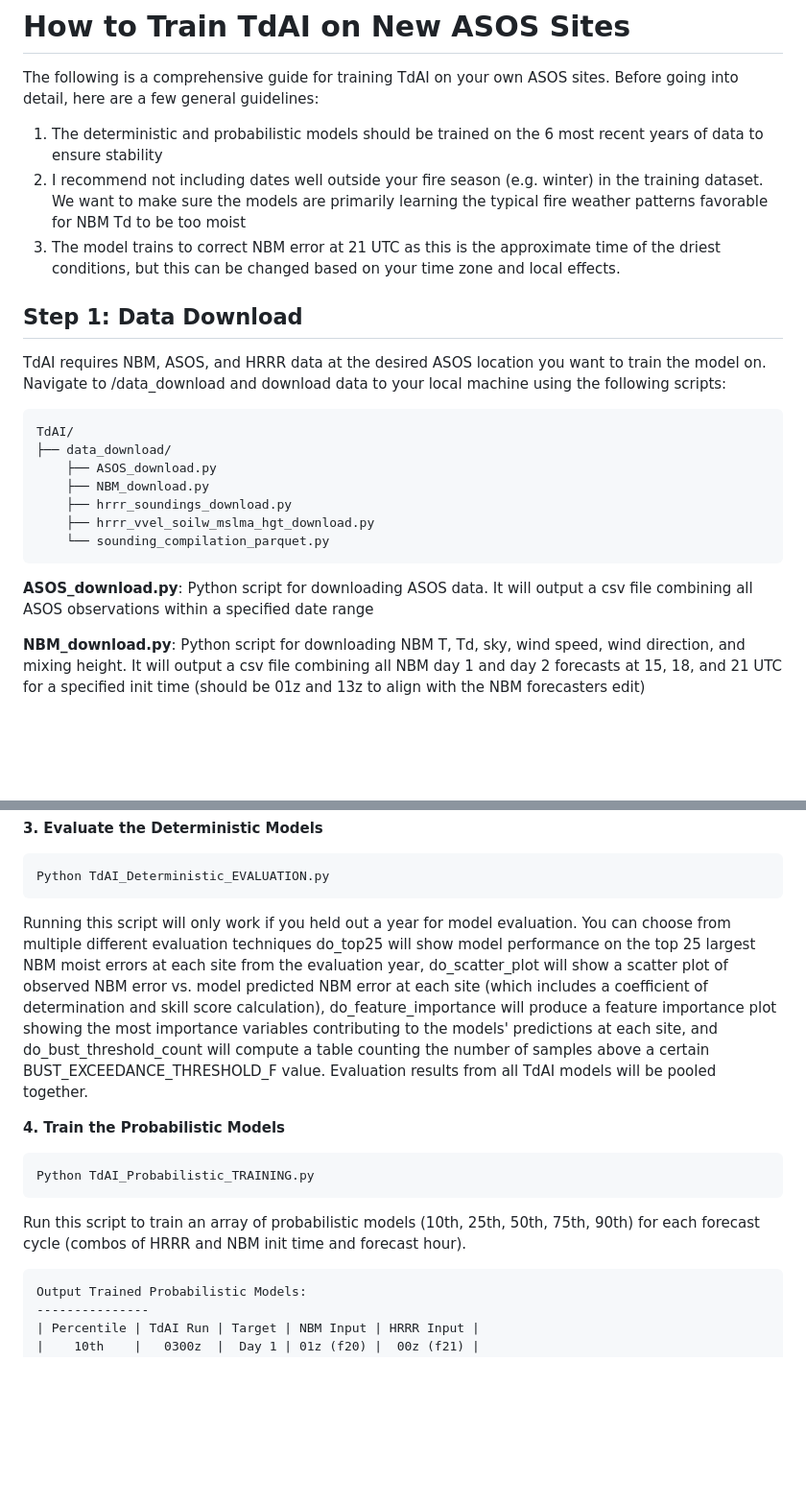
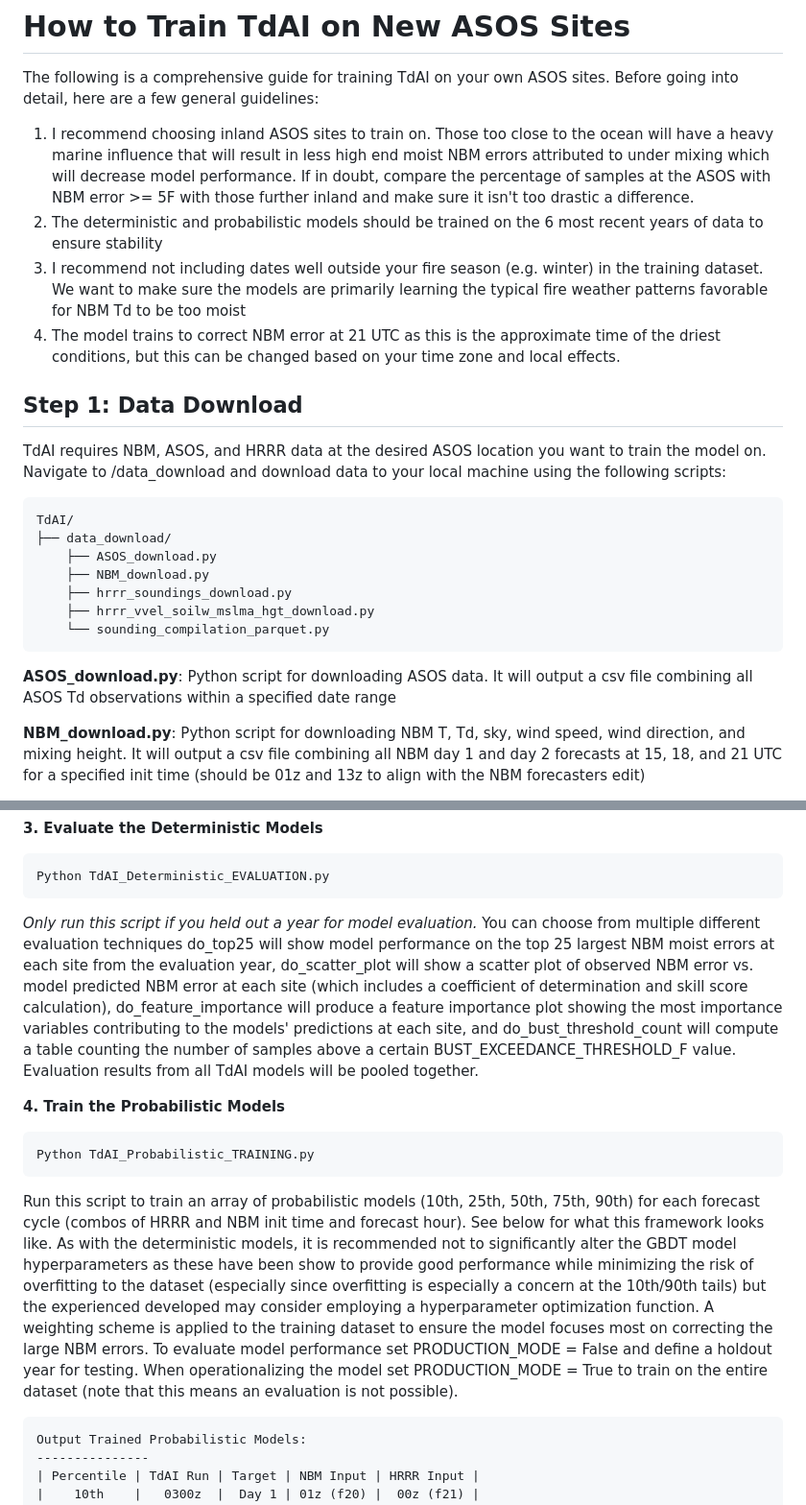
Before and after one commit to sean838432/TdAI, a Markdown page: TRAINING_TdAI_INSTRUCTIONS.md, 2 parts joined by grey strips. Shown at 96% size. Rendered like a GitHub page; blank space fills up the shorter version.

Commit message:
Revise TdAI training instructions and evaluation steps
Updated guidelines for training TdAI models, specifying inland ASOS sites and clarifying data outputs. Added evaluation steps for probabilistic models and improved descriptions of scripts.

````diff
--- a/TRAINING_TdAI_INSTRUCTIONS.md
+++ b/TRAINING_TdAI_INSTRUCTIONS.md
@@ -1,9 +1,10 @@
 # How to Train TdAI on New ASOS Sites #
 The following is a comprehensive guide for training TdAI on your own ASOS sites. Before going into detail, here are a few general guidelines:
 
-1. The deterministic and probabilistic models should be trained on the 6 most recent years of data to ensure stability
-2. I recommend not including dates well outside your fire season (e.g. winter) in the training dataset. We want to make sure the models are primarily learning the typical fire weather patterns favorable for NBM Td to be too moist
-3. The model trains to correct NBM error at 21 UTC as this is the approximate time of the driest conditions, but this can be changed based on your time zone and local effects.
+1. I recommend choosing inland ASOS sites to train on. Those too close to the ocean will have a heavy marine influence that will result in less high end moist NBM errors attributed to under mixing which will decrease model performance. If in doubt, compare the percentage of samples at the ASOS with NBM error >= 5F with those further inland and make sure it isn't too drastic a difference.
+2. The deterministic and probabilistic models should be trained on the 6 most recent years of data to ensure stability
+3. I recommend not including dates well outside your fire season (e.g. winter) in the training dataset. We want to make sure the models are primarily learning the typical fire weather patterns favorable for NBM Td to be too moist
+4. The model trains to correct NBM error at 21 UTC as this is the approximate time of the driest conditions, but this can be changed based on your time zone and local effects.
 
 
 ## Step 1: Data Download
@@ -19,7 +20,7 @@ TdAI/
     └── sounding_compilation_parquet.py
 ```
 
-**ASOS_download.py**: Python script for downloading ASOS data. It will output a csv file combining all ASOS observations within a specified date range
+**ASOS_download.py**: Python script for downloading ASOS data. It will output a csv file combining all ASOS Td observations within a specified date range
 
 **NBM_download.py**: Python script for downloading NBM T, Td, sky, wind speed, wind direction, and mixing height. It will output a csv file combining all NBM day 1 and day 2 forecasts at 15, 18, and 21 UTC for a specified init time (should be 01z and 13z to align with the NBM forecasters edit)
 
@@ -84,10 +86,8 @@ Output Trained Deterministic Models:
 Python TdAI_Deterministic_EVALUATION.py
 ```
 
-Running this script will only work if you held out a year for model evaluation. You can choose from multiple different evaluation techniques do_top25 will show model performance on the top 25 largest NBM moist errors at each site
-from the evaluation year, do_scatter_plot will show a scatter plot of observed NBM error vs. model predicted NBM error at each site (which includes a coefficient of determination and skill score calculation),
-do_feature_importance will produce a feature importance plot showing the most importance variables contributing to the models' predictions at each site, and do_bust_threshold_count will compute a table counting the number of samples
-above a certain BUST_EXCEEDANCE_THRESHOLD_F value. Evaluation results from all TdAI models will be pooled together.
+_Only run this script if you held out a year for model evaluation._ You can choose from multiple different evaluation techniques do_top25 will show model performance on the top 25 largest NBM moist errors at each site from the evaluation year, do_scatter_plot will show a scatter plot of observed NBM error vs. model predicted NBM error at each site (which includes a coefficient of determination and skill score calculation),
+do_feature_importance will produce a feature importance plot showing the most importance variables contributing to the models' predictions at each site, and do_bust_threshold_count will compute a table counting the number of samples above a certain BUST_EXCEEDANCE_THRESHOLD_F value. Evaluation results from all TdAI models will be pooled together.
 
 **4. Train the Probabilistic Models**
 
@@ -95,7 +95,7 @@ above a certain BUST_EXCEEDANCE_THRESHOLD_F value. Evaluation results from all T
 Python TdAI_Probabilistic_TRAINING.py
 ```
 
-Run this script to train an array of probabilistic models (10th, 25th, 50th, 75th, 90th) for each forecast cycle (combos of HRRR and NBM init time and forecast hour).
+Run this script to train an array of probabilistic models (10th, 25th, 50th, 75th, 90th) for each forecast cycle (combos of HRRR and NBM init time and forecast hour). See below for what this framework looks like. As with the deterministic models, it is recommended not to significantly alter the GBDT model hyperparameters as these have been show to provide good performance while minimizing the risk of overfitting to the dataset (especially since overfitting is especially a concern at the 10th/90th tails) but the experienced developed may consider employing a hyperparameter optimization function. A weighting scheme is applied to the training dataset to ensure the model focuses most on correcting the large NBM errors. To evaluate model performance set PRODUCTION_MODE = False and define a holdout year for testing. When operationalizing the model set PRODUCTION_MODE = True to train on the entire dataset (note that this means an evaluation is not possible).
 
 ```
 Output Trained Probabilistic Models:
````
Also changed, not shown: other parts of TRAINING_TdAI_INSTRUCTIONS.md (+13 -1 lines).
